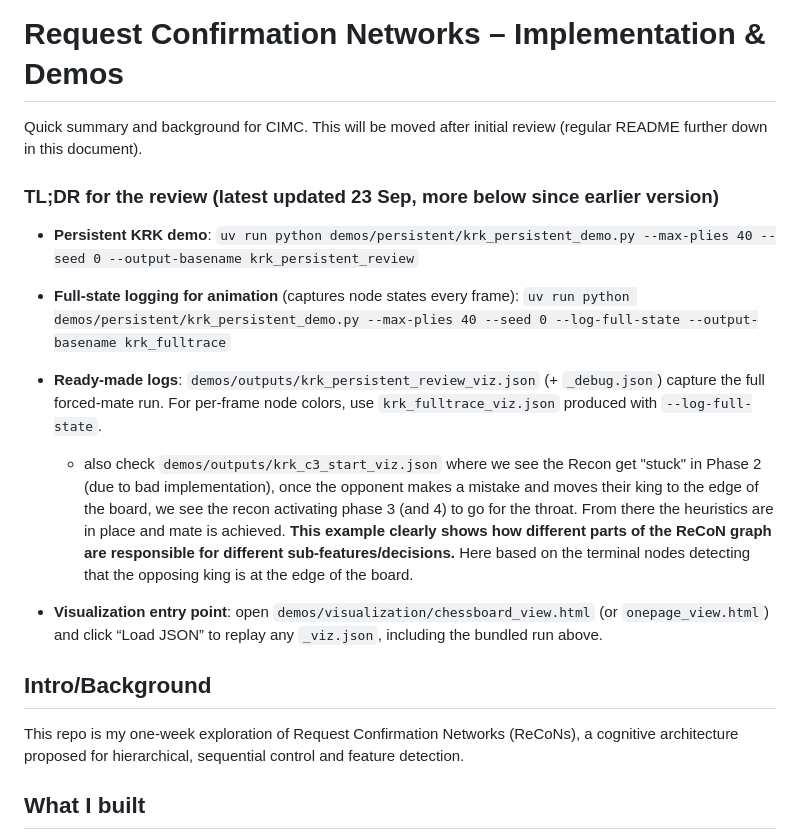
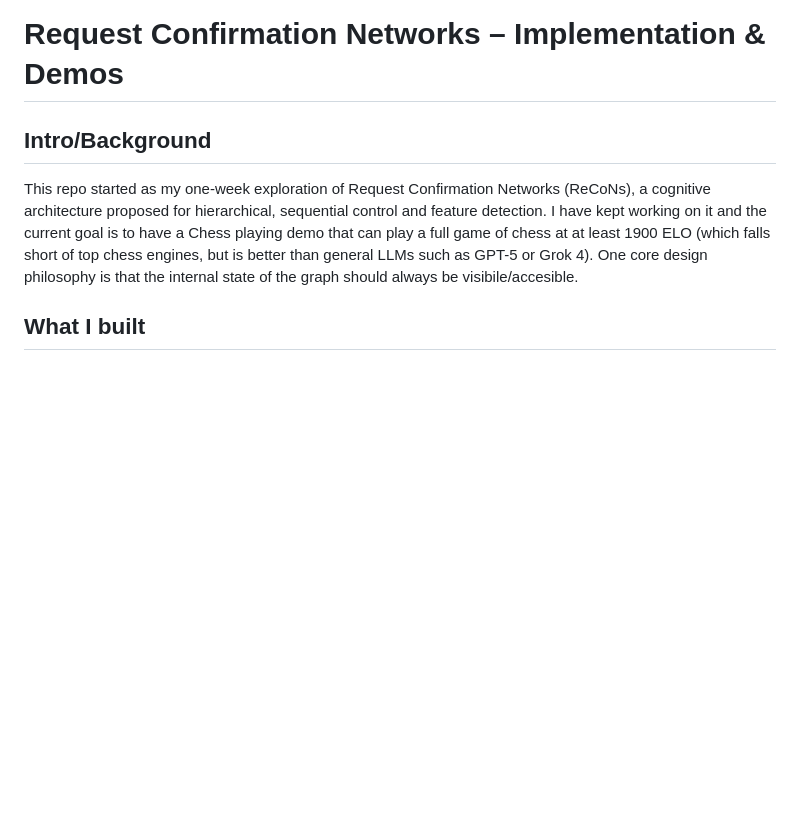
Before and after one commit to Paulander/recon-lite, a Markdown page: README.md, the part around the change. Rendered like a GitHub page; blank space fills up the shorter version.

Commit message:
Small README update

```diff
--- a/README.md
+++ b/README.md
@@ -1,21 +1,8 @@
 # Request Confirmation Networks – Implementation & Demos
 
-Quick summary and background for CIMC. This will be moved after initial review (regular README further
-down in this document).
-
-### TL;DR for the review (latest updated 23 Sep, more below since earlier version)
-- **Persistent KRK demo**: `uv run python demos/persistent/krk_persistent_demo.py --max-plies 40 --seed 0 --output-basename krk_persistent_review`
-- **Full-state logging for animation** (captures node states every frame):
-  `uv run python demos/persistent/krk_persistent_demo.py --max-plies 40 --seed 0 --log-full-state --output-basename krk_fulltrace`
-- **Ready-made logs**: `demos/outputs/krk_persistent_review_viz.json` (+ `_debug.json`) capture the full forced-mate run. For per-frame node colors, use `krk_fulltrace_viz.json` produced with `--log-full-state`.
-   - also check `demos/outputs/krk_c3_start_viz.json` where we see the Recon get "stuck" in Phase 2 (due to bad implementation), once the opponent makes a mistake and moves their king to the edge of the board,
-   we see the recon activating phase 3 (and 4) to go for the throat. From there the heuristics are in place and mate is achieved. **This example clearly shows how different parts of the ReCoN graph are responsible
-   for different sub-features/decisions.** Here based on the terminal nodes detecting that the opposing king is at the edge of the board.
-
-- **Visualization entry point**: open `demos/visualization/chessboard_view.html` (or `onepage_view.html`) and click “Load JSON” to replay any `_viz.json`, including the bundled run above.
-
 ## Intro/Background
-This repo is my one-week exploration of Request Confirmation Networks (ReCoNs), a cognitive architecture proposed for hierarchical, sequential control and feature detection.
+This repo started as my one-week exploration of Request Confirmation Networks (ReCoNs), a cognitive architecture proposed for hierarchical, sequential control and feature detection. I have kept working on it and the current goal is to have a Chess playing demo
+that can play a full game of chess at at least 1900 ELO (which falls short of top chess engines, but is better than general LLMs such as GPT-5 or Grok 4). One core design philosophy is that the internal state of the graph should always be visibile/accesible.
 
 ## What I built
 
```
